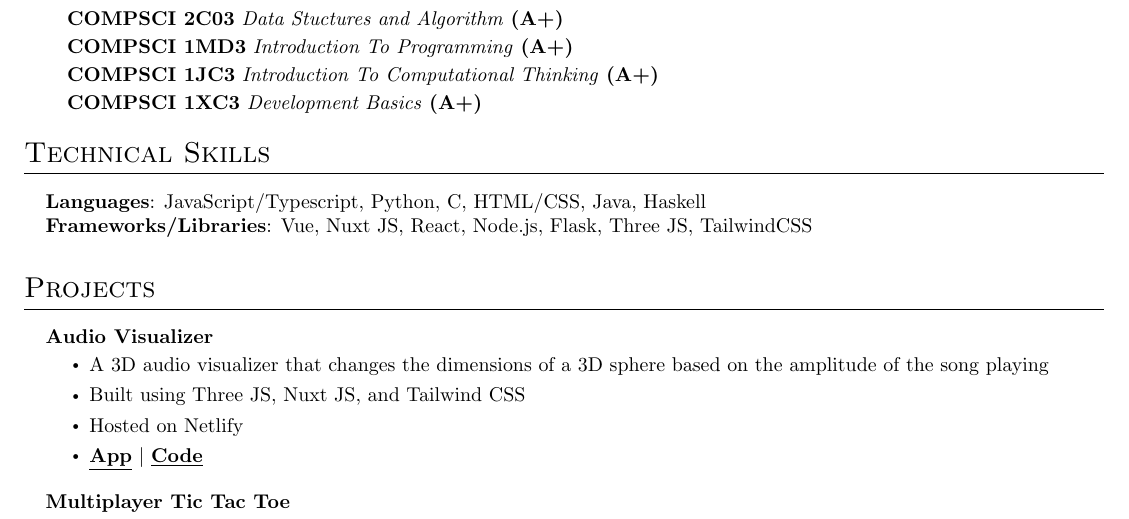
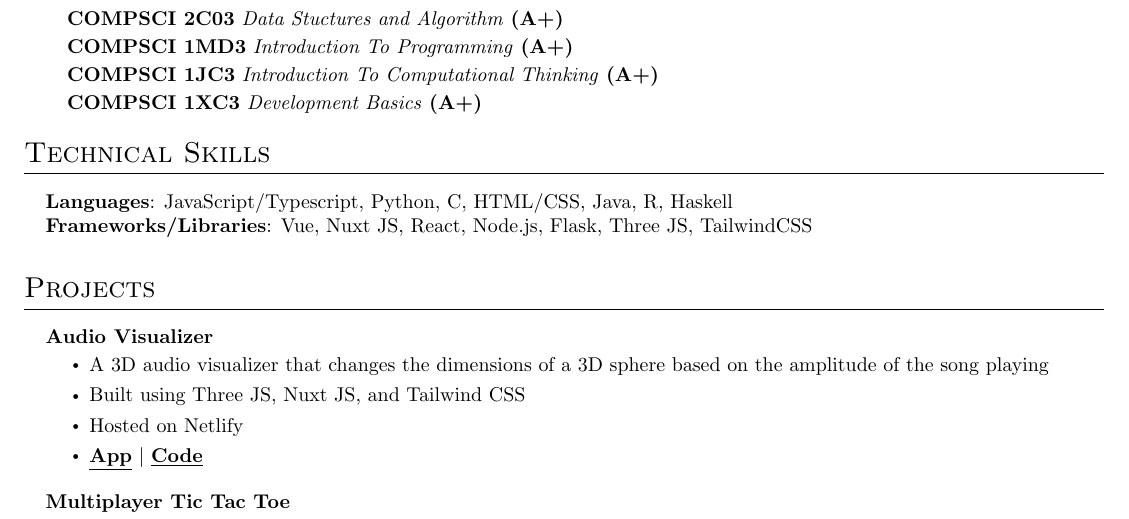
Before and after one commit to AnkushSarkar10/Resume, a LaTeX CV (resume.tex): part of the page, cut so that both start at the same text. Compiled offline with pdfLaTeX.

Commit message:
added R 💀

```diff
--- a/resume.tex
+++ b/resume.tex
@@ -145,7 +145,7 @@
 \section{Technical Skills}
 \begin{itemize}[leftmargin=0.15in, label={}]
   {\item{
-        \textbf{Languages}{: JavaScript/Typescript, Python, C, HTML/CSS, Java, Haskell} \\
+        \textbf{Languages}{: JavaScript/Typescript, Python, C, HTML/CSS, Java, R, Haskell} \\
         \textbf{Frameworks/Libraries}{: Vue, Nuxt JS, React, Node.js, Flask, Three JS, TailwindCSS} \\
         }}
 \end{itemize}
```
Also changed, not shown: resume.pdf, 3 other files.
